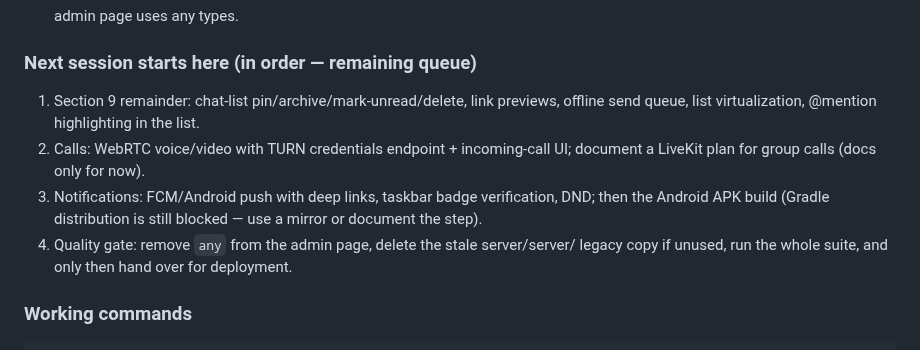
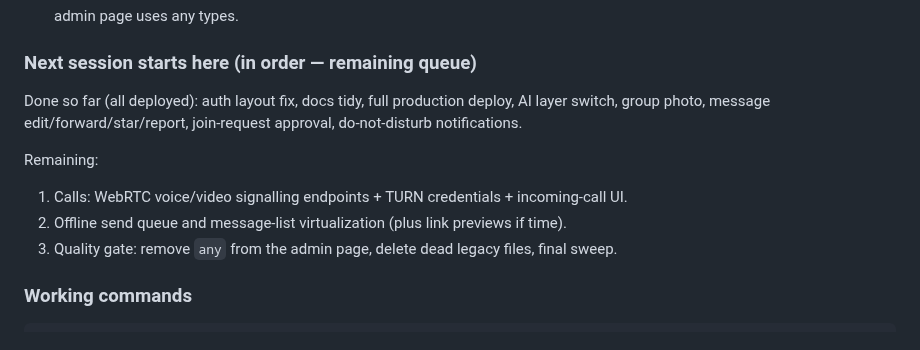
Before and after one commit to wolfrax460/chatgram, a Markdown page: docs/progress.md, the part around the change. Rendered like a GitHub page.

Commit message:
docs: refresh next-session queue after do-not-disturb deploy

```diff
--- a/docs/progress.md
+++ b/docs/progress.md
@@ -39,14 +39,14 @@ Deploy record + rollback commands: `docs/deploy.md`.
 
 ### Next session starts here (in order — remaining queue)
 
-1. Section 9 remainder: chat-list pin/archive/mark-unread/delete, link previews, offline send
-   queue, list virtualization, @mention highlighting in the list.
-2. Calls: WebRTC voice/video with TURN credentials endpoint + incoming-call UI; document a
-   LiveKit plan for group calls (docs only for now).
-3. Notifications: FCM/Android push with deep links, taskbar badge verification, DND; then the
-   Android APK build (Gradle distribution is still blocked — use a mirror or document the step).
-4. Quality gate: remove `any` from the admin page, delete the stale server/server/ legacy copy if
-   unused, run the whole suite, and only then hand over for deployment.
+Done so far (all deployed): auth layout fix, docs tidy, full production deploy,
+AI layer switch, group photo, message edit/forward/star/report, join-request approval,
+do-not-disturb notifications.
+
+Remaining:
+1. Calls: WebRTC voice/video signalling endpoints + TURN credentials + incoming-call UI.
+2. Offline send queue and message-list virtualization (plus link previews if time).
+3. Quality gate: remove `any` from the admin page, delete dead legacy files, final sweep.
 
 ### Working commands
 
```
